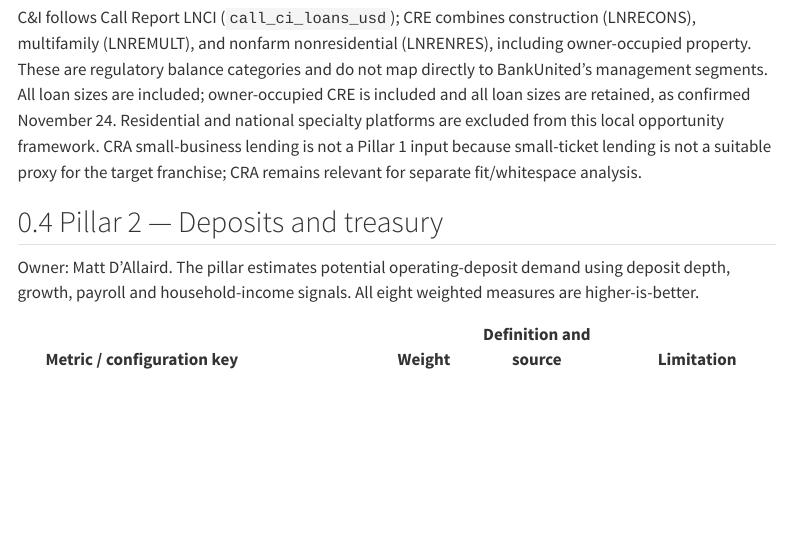
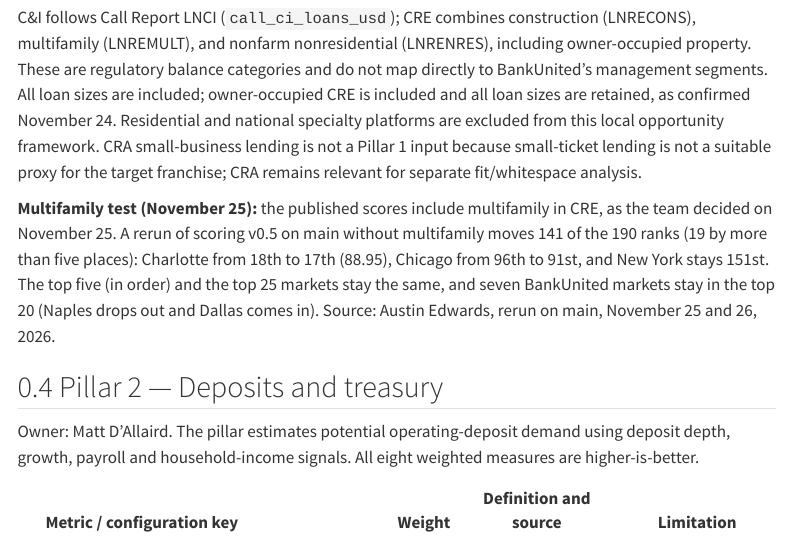
Before and after one commit to Kottakotavenkatakeerthika/bankunited-market-expansion, a Quarto document (docs/handoff/methodology.qmd): the page in a window 1100 px wide, from 2870 px down. Rendered offline with R 4.5, knitr and Pandoc in place of Quarto, with nearby package versions; menus at the side of the page are left out.

Commit message:
Add the multifamily test to the methodology and entry scenarios to the next steps
From Varun's 11/26 review of #145 (items 1 and 2): the methodology keeps CRE with multifamily and notes the rerun without it (Charlotte 18th to 17th; top five and top 25 unchanged), and the technical handoff names entry scenarios as a next step.

```diff
--- a/docs/handoff/methodology.qmd
+++ b/docs/handoff/methodology.qmd
@@ -53,6 +53,8 @@ Matt reports approximately 61 metros without local lenders; neutral fill applies
 Current Pillar 1 uses all C&I (LNCI) and CRE construction, multifamily and nonfarm nonresidential loans, including owner-occupied, all sizes, for both allocated and local-lender measures. D6 records the October 29 exclusion of multifamily in the historical data-layer decision; scoring does not read D6 over-$1m fields.
 
 C&I follows Call Report LNCI (`call_ci_loans_usd`); CRE combines construction (LNRECONS), multifamily (LNREMULT), and nonfarm nonresidential (LNRENRES), including owner-occupied property. These are regulatory balance categories and do not map directly to BankUnited's management segments. All loan sizes are included; owner-occupied CRE is included and all loan sizes are retained, as confirmed November 24. Residential and national specialty platforms are excluded from this local opportunity framework. CRA small-business lending is not a Pillar 1 input because small-ticket lending is not a suitable proxy for the target franchise; CRA remains relevant for separate fit/whitespace analysis.
+
+**Multifamily test (November 25):** the published scores include multifamily in CRE, as the team decided on November 25. A rerun of scoring v0.5 on main without multifamily moves 141 of the 190 ranks (19 by more than five places): Charlotte from 18th to 17th (88.95), Chicago from 96th to 91st, and New York stays 151st. The top five (in order) and the top 25 markets stay the same, and seven BankUnited markets stay in the top 20 (Naples drops out and Dallas comes in). Source: Austin Edwards, rerun on main, November 25 and 26, 2026.
 
 ## Pillar 2 — Deposits and treasury
 
```
Also changed, not shown: docs/handoff/technical-handoff.qmd (+2 -0 lines).
